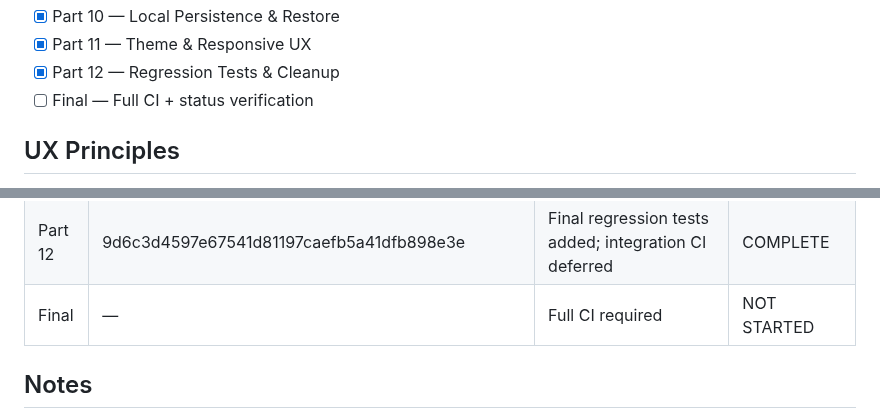
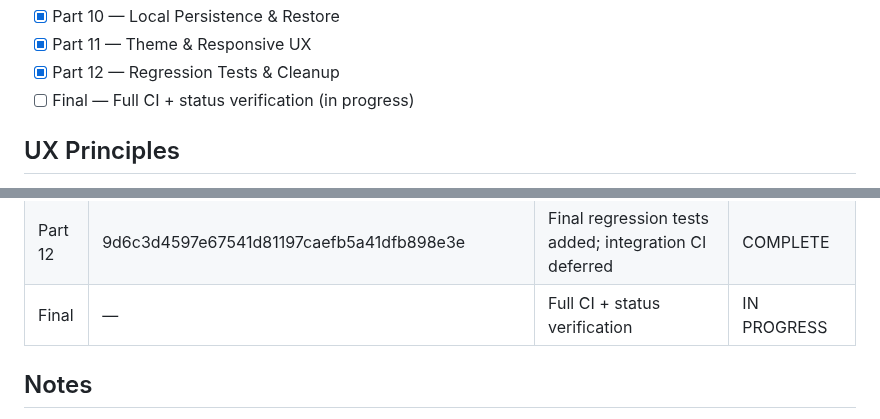
Before and after one commit to a-kabeer/Qaza-Namaz, a Markdown page: CALCULATOR_3_STEP_STATUS.md, 2 parts joined by grey strips. GitHub-like rendering.

Commit message:
chore: start calculator final CI verification

```diff
--- a/CALCULATOR_3_STEP_STATUS.md
+++ b/CALCULATOR_3_STEP_STATUS.md
@@ -26,7 +26,7 @@ Full CI is reserved for appropriate integration/final checkpoints, not every par
 - [x] Part 10 — Local Persistence & Restore
 - [x] Part 11 — Theme & Responsive UX
 - [x] Part 12 — Regression Tests & Cleanup
-- [ ] Final — Full CI + status verification
+- [ ] Final — Full CI + status verification (in progress)
 
 ## UX Principles
 - One Calculator screen; no separate page for each question.
@@ -270,7 +270,7 @@ Full CI is reserved for appropriate integration/final checkpoints, not every par
 | Part 10 | c928d820d4e5d27acf71c99dd574f5e99101b963 + 8389f552ac3da8ef55409ecea65ed9fdf7744686 | Focused persistence tests added; integration CI deferred | COMPLETE |
 | Part 11 | e869a00eea4738f78c690fc90822f7a9cb5b67f9 + b46404f8135b4f78ba350e99393ca30a4a52a229 | Focused responsive/theme tests added; integration CI deferred | COMPLETE |
 | Part 12 | 9d6c3d4597e67541d81197caefb5a41dfb898e3e | Final regression tests added; integration CI deferred | COMPLETE |
-| Final | — | Full CI required | NOT STARTED |
+| Final | — | Full CI + status verification | IN PROGRESS |
 
 ## Notes
 Do not rewrite the calculation engine or data architecture before auditing the existing implementation. Make the smallest professional changes needed to achieve the three-step UX.
```
